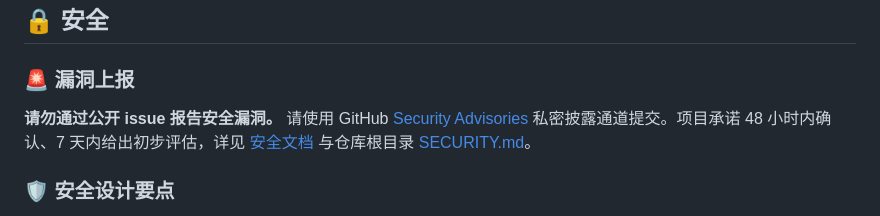
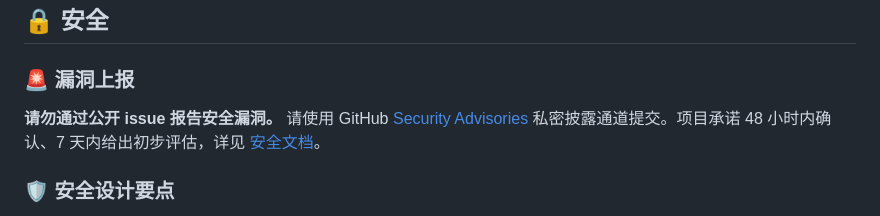
Before and after one commit to Kirky-X/sdforge, a Markdown page: README.md, the part around the change. Drawn GitHub-style.

Commit message:
docs(sdforge): README 安全报告链接修复 — SECURITY.md 已归入 docs/（chore(docs) 整理），修正指向根目录的断链并去除冗余重复链接

```diff
--- a/README.md
+++ b/README.md
@@ -454,7 +454,7 @@ cargo clippy --workspace --all-targets --all-features -- -D warnings
 
 ### 🚨 漏洞上报
 
-**请勿通过公开 issue 报告安全漏洞。** 请使用 GitHub [Security Advisories](https://github.com/Kirky-X/sdforge/security/advisories/new) 私密披露通道提交。项目承诺 48 小时内确认、7 天内给出初步评估，详见 [安全文档](docs/SECURITY.md) 与仓库根目录 [SECURITY.md](SECURITY.md)。
+**请勿通过公开 issue 报告安全漏洞。** 请使用 GitHub [Security Advisories](https://github.com/Kirky-X/sdforge/security/advisories/new) 私密披露通道提交。项目承诺 48 小时内确认、7 天内给出初步评估，详见 [安全文档](docs/SECURITY.md)。
 
 ### 🛡️ 安全设计要点
 
```
Also changed, not shown: README_EN.md (+1 -1 lines).
